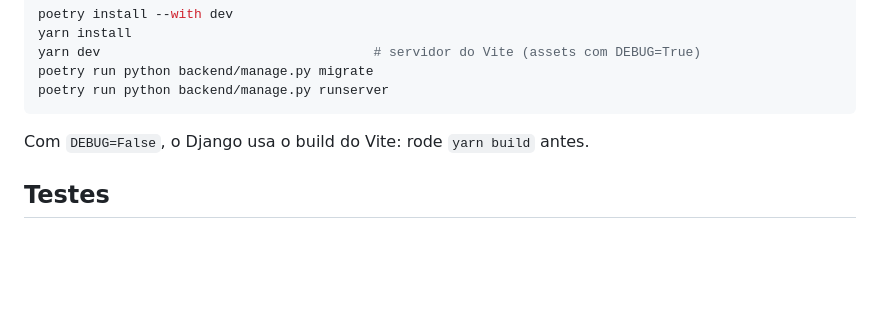
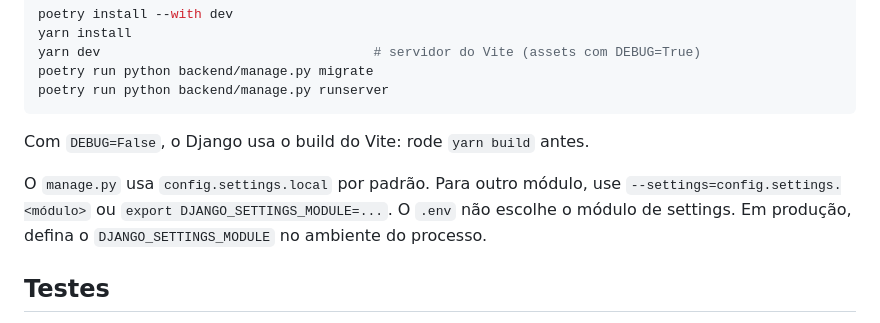
Before and after one commit to lvleo21/django-boilerplate, a Markdown page: README.md, the part around the change. Rendered like a GitHub page; blank space fills up the shorter version.

Commit message:
docs: explain how the settings module is selected
Co-Authored-By: Claude Opus 5.5 <noreply@anthropic.com>

```diff
--- a/README.md
+++ b/README.md
@@ -104,6 +104,8 @@ poetry run python backend/manage.py runserver
 
 Com `DEBUG=False`, o Django usa o build do Vite: rode `yarn build` antes.
 
+O `manage.py` usa `config.settings.local` por padrão. Para outro módulo, use `--settings=config.settings.<módulo>` ou `export DJANGO_SETTINGS_MODULE=...`. O `.env` não escolhe o módulo de settings. Em produção, defina o `DJANGO_SETTINGS_MODULE` no ambiente do processo.
+
 ## Testes
 
 Três níveis, separados por pasta, com um assert por teste. As regras estão na seção "Testes" do `CLAUDE.md`.
```
